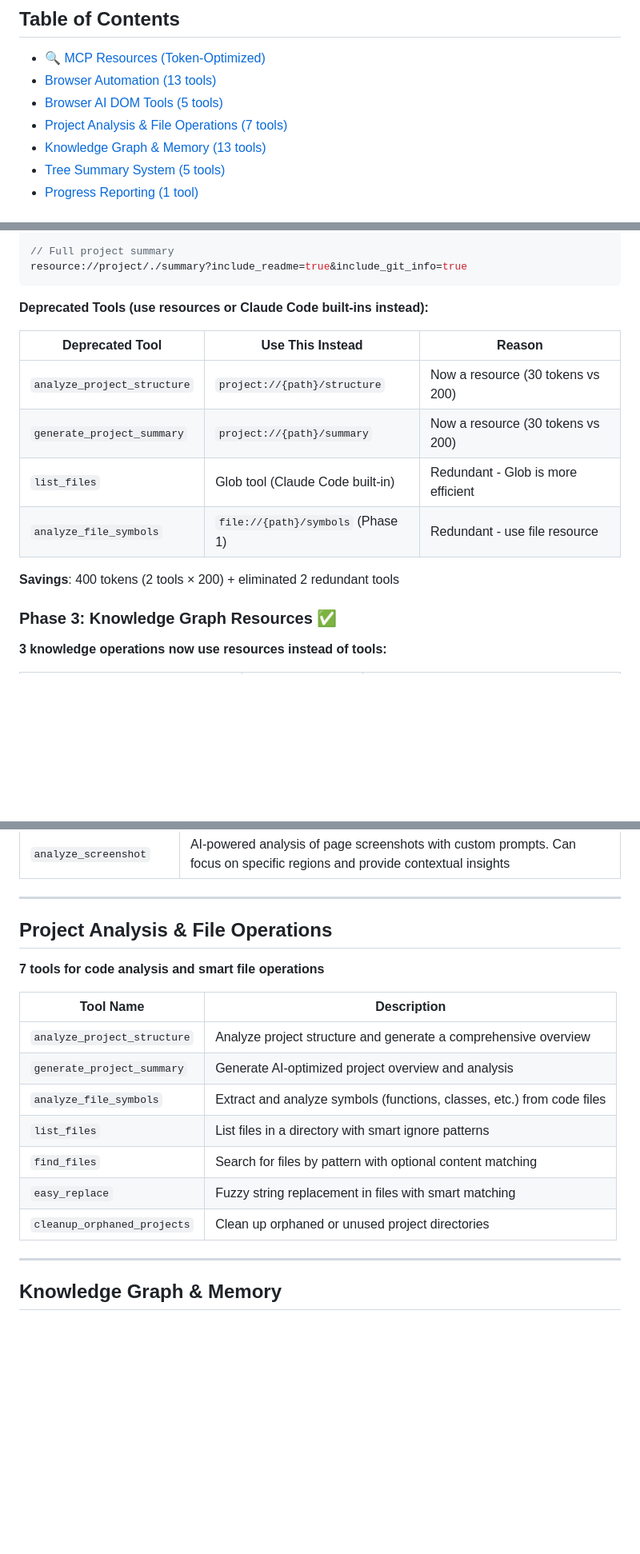
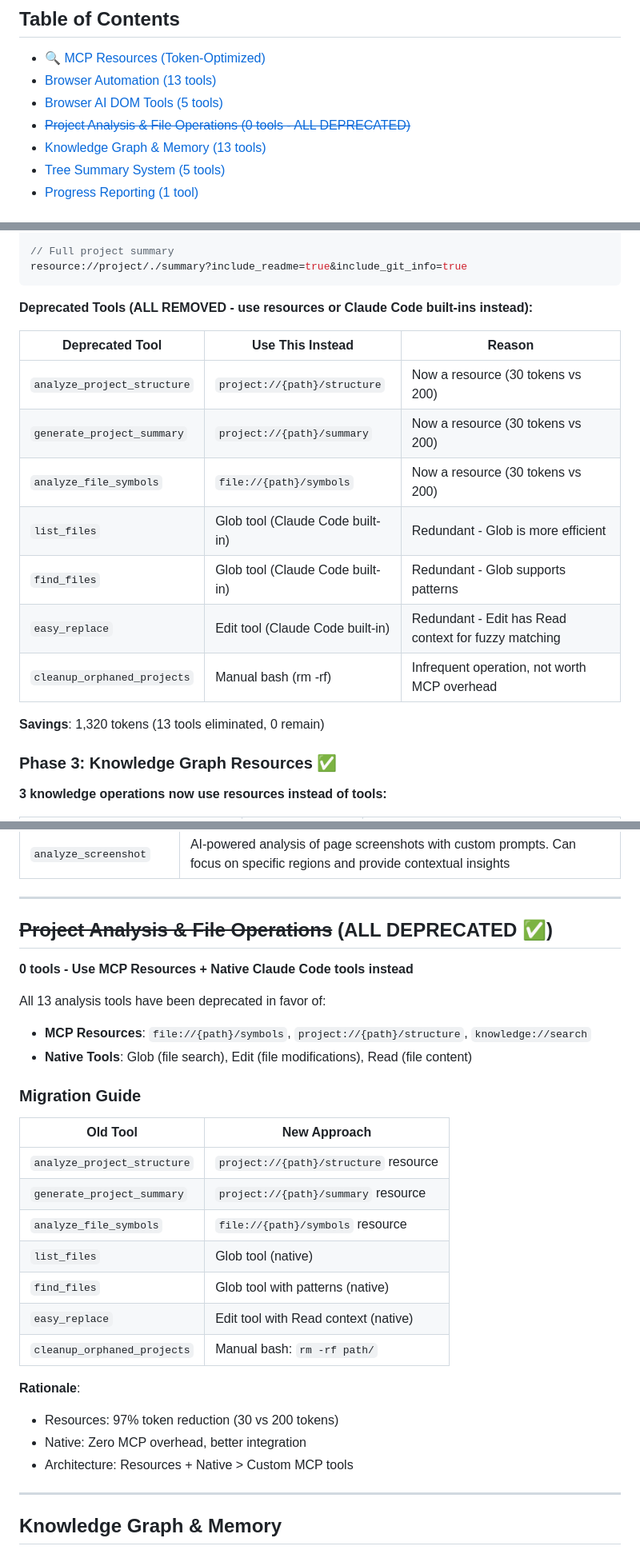
Before and after one commit to jw409/ZMCPTools, a Markdown page: TOOL_LIST.md, 3 parts joined by grey strips. Shown: that part at 80% size. Rendered like a GitHub page; blank space fills up the shorter version.

````diff
--- a/TOOL_LIST.md
+++ b/TOOL_LIST.md
@@ -16,7 +16,7 @@ See [GitHub Issue #35](https://github.com/jw409/ZMCPTools/issues/35) for migrati
 - [🔍 MCP Resources (Token-Optimized)](#mcp-resources-token-optimized)
 - [Browser Automation (13 tools)](#browser-automation)
 - [Browser AI DOM Tools (5 tools)](#browser-ai-dom-tools)
-- [Project Analysis & File Operations (7 tools)](#project-analysis--file-operations)
+- [~~Project Analysis & File Operations (0 tools - ALL DEPRECATED)~~](#project-analysis--file-operations)
 - [Knowledge Graph & Memory (13 tools)](#knowledge-graph--memory)
 - [Tree Summary System (5 tools)](#tree-summary-system)
 - [Progress Reporting (1 tool)](#progress-reporting)
@@ -92,16 +92,19 @@ resource://project/./structure?max_depth=3&exclude=node_modules,dist,.git
 resource://project/./summary?include_readme=true&include_git_info=true
 ```
 
-**Deprecated Tools (use resources or Claude Code built-ins instead):**
+**Deprecated Tools (ALL REMOVED - use resources or Claude Code built-ins instead):**
 
 | Deprecated Tool | Use This Instead | Reason |
 |----------------|------------------|---------|
 | `analyze_project_structure` | `project://{path}/structure` | Now a resource (30 tokens vs 200) |
 | `generate_project_summary` | `project://{path}/summary` | Now a resource (30 tokens vs 200) |
+| `analyze_file_symbols` | `file://{path}/symbols` | Now a resource (30 tokens vs 200) |
 | `list_files` | Glob tool (Claude Code built-in) | Redundant - Glob is more efficient |
-| `analyze_file_symbols` | `file://{path}/symbols` (Phase 1) | Redundant - use file resource |
+| `find_files` | Glob tool (Claude Code built-in) | Redundant - Glob supports patterns |
+| `easy_replace` | Edit tool (Claude Code built-in) | Redundant - Edit has Read context for fuzzy matching |
+| `cleanup_orphaned_projects` | Manual bash (rm -rf) | Infrequent operation, not worth MCP overhead |
 
-**Savings**: 400 tokens (2 tools × 200) + eliminated 2 redundant tools
+**Savings**: 1,320 tokens (13 tools eliminated, 0 remain)
 
 ### Phase 3: Knowledge Graph Resources ✅
 
@@ -222,19 +225,30 @@ All descriptions now follow pattern: 🎯 USE CASE + practical examples + when t
 
 ---
 
-## Project Analysis & File Operations
+## ~~Project Analysis & File Operations~~ (ALL DEPRECATED ✅)
 
-**7 tools for code analysis and smart file operations**
+**0 tools - Use MCP Resources + Native Claude Code tools instead**
 
-| Tool Name | Description |
-|-----------|-------------|
-| `analyze_project_structure` | Analyze project structure and generate a comprehensive overview |
-| `generate_project_summary` | Generate AI-optimized project overview and analysis |
-| `analyze_file_symbols` | Extract and analyze symbols (functions, classes, etc.) from code files |
-| `list_files` | List files in a directory with smart ignore patterns |
-| `find_files` | Search for files by pattern with optional content matching |
-| `easy_replace` | Fuzzy string replacement in files with smart matching |
-| `cleanup_orphaned_projects` | Clean up orphaned or unused project directories |
+All 13 analysis tools have been deprecated in favor of:
+- **MCP Resources**: `file://{path}/symbols`, `project://{path}/structure`, `knowledge://search`
+- **Native Tools**: Glob (file search), Edit (file modifications), Read (file content)
+
+### Migration Guide
+
+| Old Tool | New Approach |
+|----------|-------------|
+| `analyze_project_structure` | `project://{path}/structure` resource |
+| `generate_project_summary` | `project://{path}/summary` resource |
+| `analyze_file_symbols` | `file://{path}/symbols` resource |
+| `list_files` | Glob tool (native) |
+| `find_files` | Glob tool with patterns (native) |
+| `easy_replace` | Edit tool with Read context (native) |
+| `cleanup_orphaned_projects` | Manual bash: `rm -rf path/` |
+
+**Rationale**:
+- Resources: 97% token reduction (30 vs 200 tokens)
+- Native: Zero MCP overhead, better integration
+- Architecture: Resources + Native > Custom MCP tools
 
 ---
 
````
Also changed, not shown: MCP_DESCRIPTION_AUDIT.md (added, +120 -0 lines), debug_mcp_payload.md (added, +112 -0 lines).
